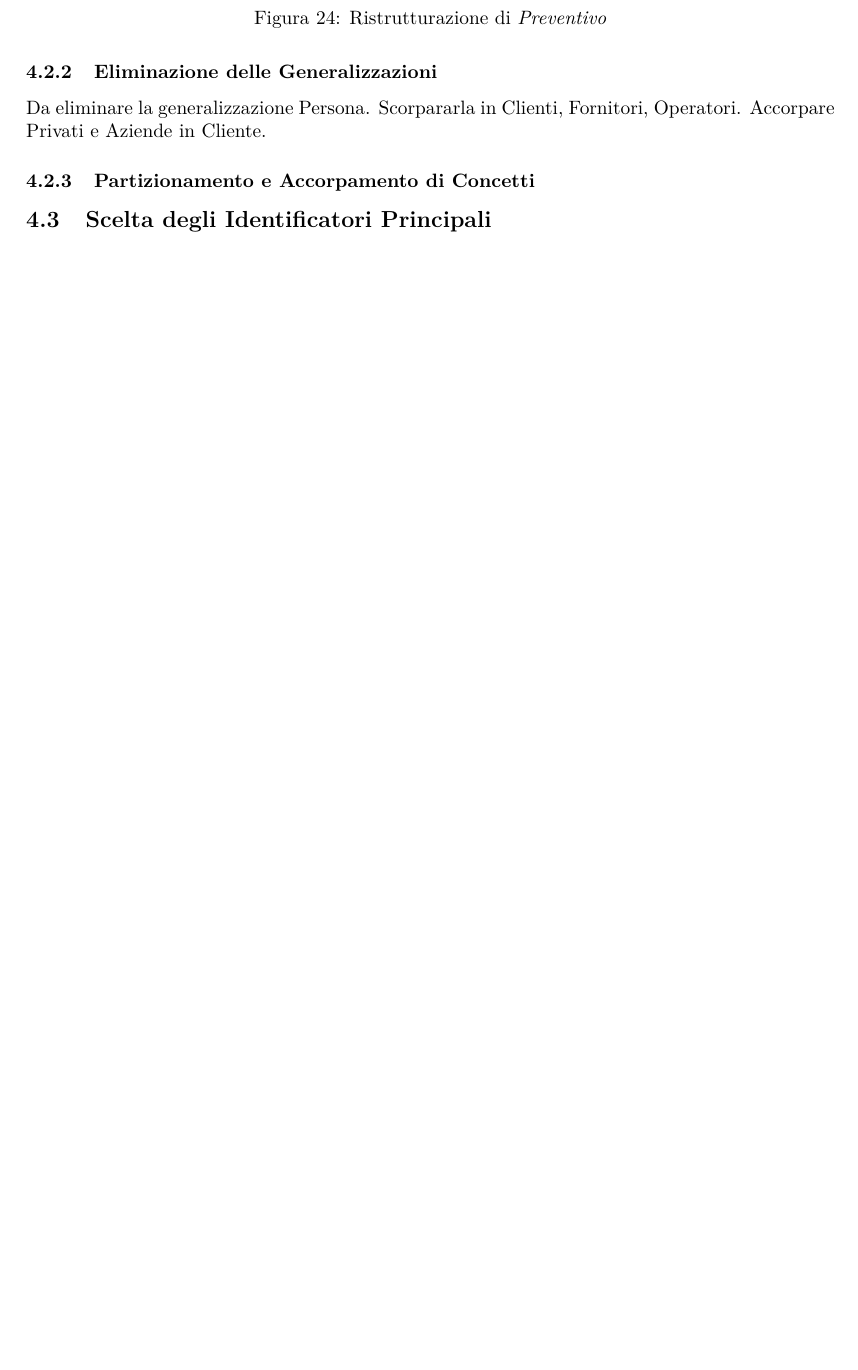
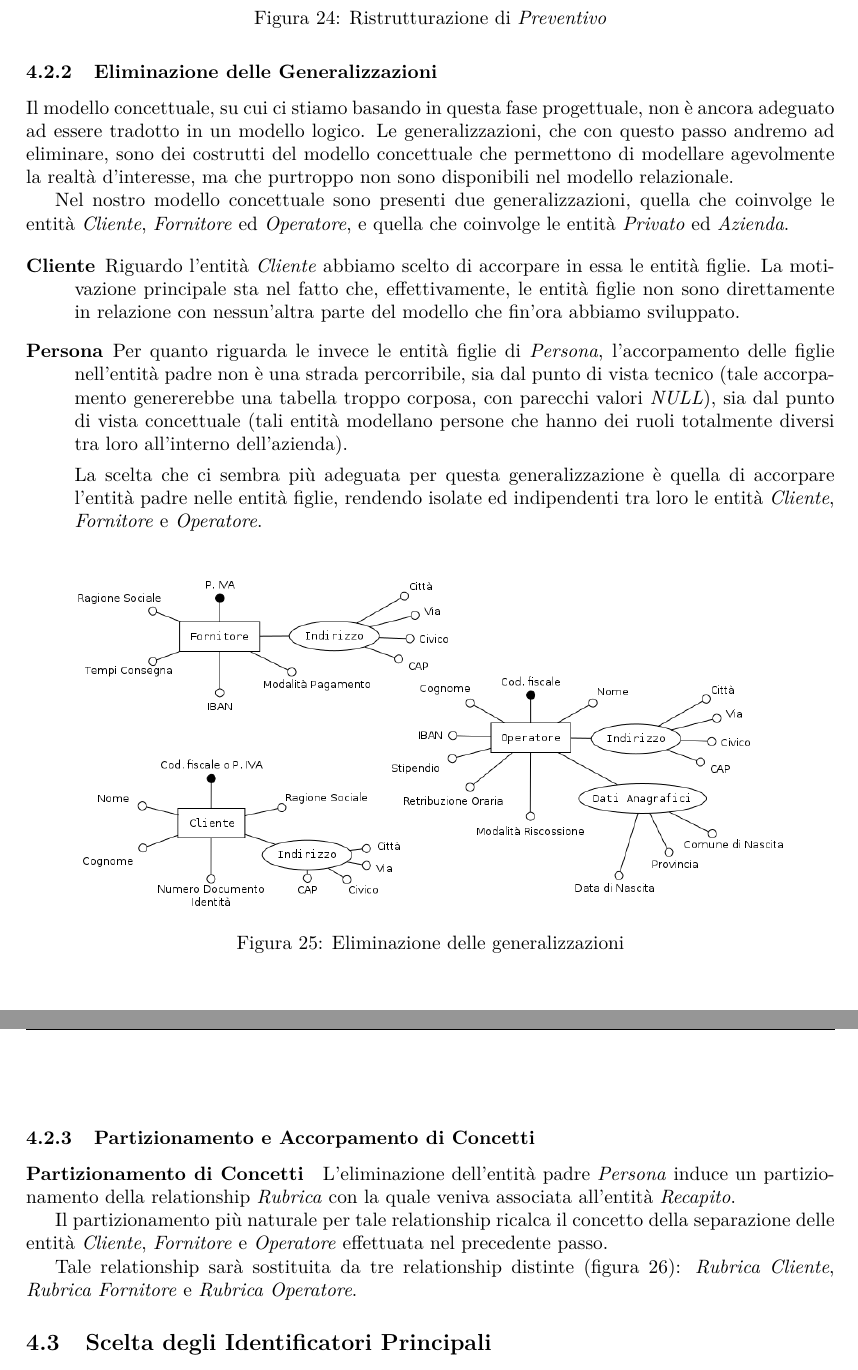
Before and after one commit to ilario-pierbattista/progetto-sibd, a LaTeX document (Progetto.tex, which reads logica.tex): part of page 52 of 52 before the commit and two parts of pages 52 and 53 of 56 after it, the two joined at a grey line, cut so that both start at the same text, the shorter picture padded with empty space. The pictures show the PDF file Progetto.pdf that the author committed with the source.

Commit message:
Identificatori principali

```diff
--- a/logica.tex
+++ b/logica.tex
@@ -611,9 +611,42 @@
 
 		\subsubsection{Eliminazione delle Generalizzazioni}
 
-			Da eliminare la generalizzazione Persona. Scorpararla in Clienti, Fornitori, Operatori. Accorpare Privati e Aziende in Cliente.
+			Il modello concettuale, su cui ci stiamo basando in questa fase progettuale, non è ancora adeguato ad essere tradotto in un modello logico. Le generalizzazioni, che con questo passo andremo ad eliminare, sono dei costrutti del modello concettuale che permettono di modellare agevolmente la realtà d'interesse, ma che purtroppo non sono disponibili nel modello relazionale.
+
+			Nel nostro modello concettuale sono presenti due generalizzazioni, quella che coinvolge le entità \emph{Cliente}, \emph{Fornitore} ed \emph{Operatore}, e quella che coinvolge le entità \emph{Privato} ed \emph{Azienda}.
+
+			\begin{description}
+				\item [Cliente]
+					Riguardo l'entità \emph{Cliente} abbiamo scelto di accorpare in essa le entità figlie. La motivazione principale sta nel fatto che, effettivamente, le entità figlie non sono direttamente in relazione con nessun'altra parte del modello che fin'ora abbiamo sviluppato.
+
+				\item [Persona]
+					Per quanto riguarda le invece le entità figlie di \emph{Persona}, l'accorpamento delle figlie nell'entità padre non è una strada percorribile, sia dal punto di vista tecnico (tale accorpamento genererebbe una tabella troppo corposa, con parecchi valori \emph{NULL}), sia dal punto di vista concettuale (tali entità modellano persone che hanno dei ruoli totalmente diversi tra loro all'interno dell'azienda).
+
+					La scelta che ci sembra più adeguata per questa generalizzazione è quella di accorpare l'entità padre nelle entità figlie, rendendo isolate ed indipendenti tra loro le entità \emph{Cliente}, \emph{Fornitore} e \emph{Operatore}.
+			\end{description}
+
+			\begin{figure}[H]
+				\includegraphics[width=13cm]{images/refactor/persona.png}
+				\centering
+				\label{fig:preventivo_refactor}
+				\caption{Eliminazione delle generalizzazioni}
+			\end{figure}
 
 		\subsubsection{Partizionamento e Accorpamento di Concetti}
+
+			\paragraph{Partizionamento di Concetti}
+				L'eliminazione dell'entità padre \emph{Persona} induce un partizionamento della relationship \emph{Rubrica} con la quale veniva associata all'entità \emph{Recapito}.
+
+				Il partizionamento più naturale per tale relationship ricalca il concetto della separazione delle entità \emph{Cliente}, \emph{Fornitore} e \emph{Operatore} effettuata nel precedente passo.
+
+				Tale relationship sarà sostituita da tre relationship distinte (figura \ref{fig:rubrica_refactor}): \emph{Rubrica Cliente}, \emph{Rubrica Fornitore} e \emph{Rubrica Operatore}.
+
+				\begin{sidewaysfigure}
+					\centering
+					\includegraphics[width=22cm]{images/refactor/persona-recapito.png}
+					\caption{Partizionamento di Rubrica}
+					\label{fig:rubrica_refactor}
+				\end{sidewaysfigure}
+
 	\subsection{Scelta degli Identificatori Principali}
 
-		Tabella con gli identificatori
@@ -619,0 +661 @@
+		\vspace{2ex}
```
Also changed, not shown: Progetto.tex (+0 -2 lines), concettuale.tex (+0 -1 lines), Progetto.pdf, images/finitures/preventivo_prestazione.png, images/finitures/schema.png, images/refactor/persona-recapito.png (added), images/refactor/persona.png (added), images/refactor/schema.png (added), logica.tex (44 more changed lines), 5 other files.
